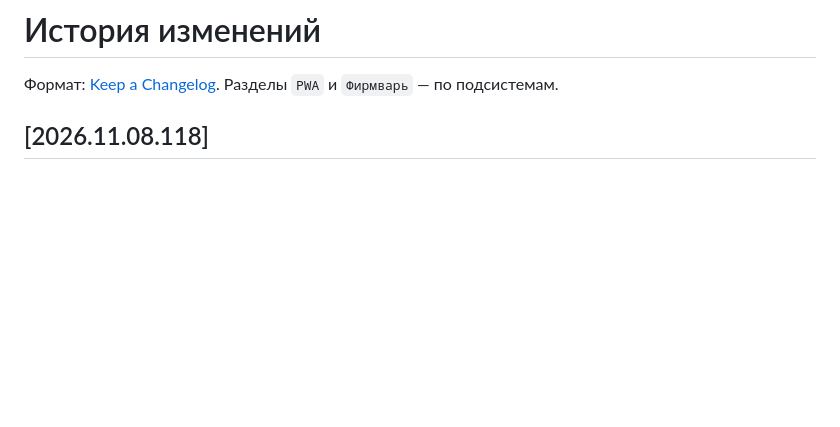
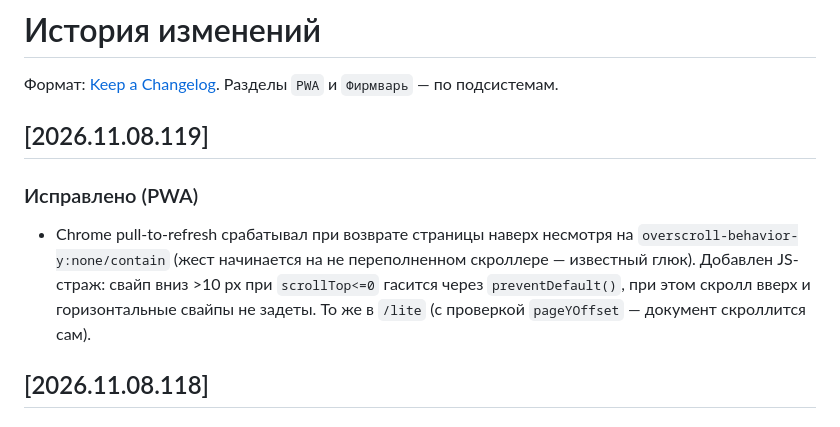
Before and after one commit to wargaelanor/leafapp, a Markdown page: docs/CHANGELOG.md, the part around the change. GitHub-like rendering; blank space fills up the shorter version.

Commit message:
docs: FW .119 (pull-to-refresh JS block)

```diff
--- a/docs/CHANGELOG.md
+++ b/docs/CHANGELOG.md
@@ -2,6 +2,16 @@
 
 Формат: [Keep a Changelog](https://keepachangelog.com/). Разделы
 `PWA` и `Фирмварь` — по подсистемам.
+
+## [2026.11.08.119]
+
+### Исправлено (PWA)
+- Chrome pull-to-refresh срабатывал при возврате страницы наверх несмотря на
+  `overscroll-behavior-y:none/contain` (жест начинается на не переполненном
+  скроллере — известный глюк). Добавлен JS-страж: свайп вниз >10 px при
+  `scrollTop<=0` гасится через `preventDefault()`, при этом скролл вверх и
+  горизонтальные свайпы не задеты. То же в `/lite` (с проверкой
+  `pageYOffset` — документ скроллится сам).
 
 ## [2026.11.08.118]
 
```
Also changed, not shown: docs/RELEASES.md (+1 -0 lines).
